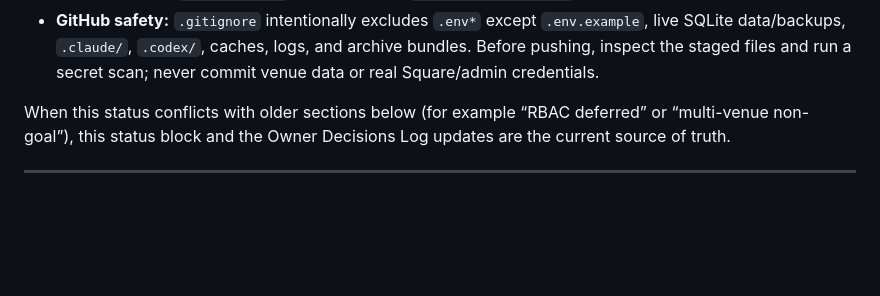
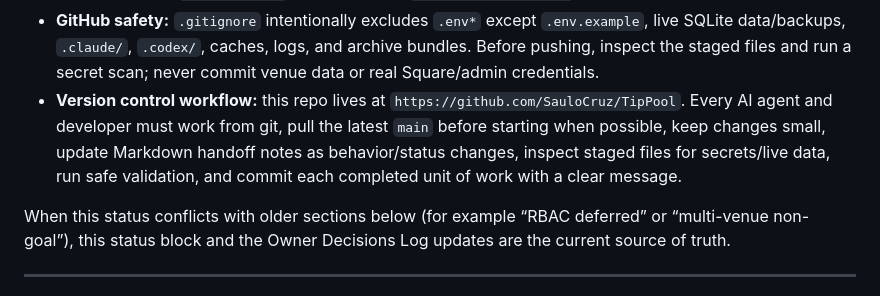
Before and after one commit to SauloCruz/TipPool, a Markdown page: AGENTS.md, the part around the change. Drawn GitHub-style; blank space fills up the shorter version.

```diff
--- a/AGENTS.md
+++ b/AGENTS.md
@@ -37,6 +37,12 @@ with:
   `.env.example`, live SQLite data/backups, `.claude/`, `.codex/`, caches,
   logs, and archive bundles. Before pushing, inspect the staged files and run a
   secret scan; never commit venue data or real Square/admin credentials.
+- **Version control workflow:** this repo lives at
+  `https://github.com/SauloCruz/TipPool`. Every AI agent and developer must work
+  from git, pull the latest `main` before starting when possible, keep changes
+  small, update Markdown handoff notes as behavior/status changes, inspect
+  staged files for secrets/live data, run safe validation, and commit each
+  completed unit of work with a clear message.
 
 When this status conflicts with older sections below (for example “RBAC
 deferred” or “multi-venue non-goal”), this status block and the Owner Decisions
```
Also changed, not shown: README.md (+17 -0 lines).
